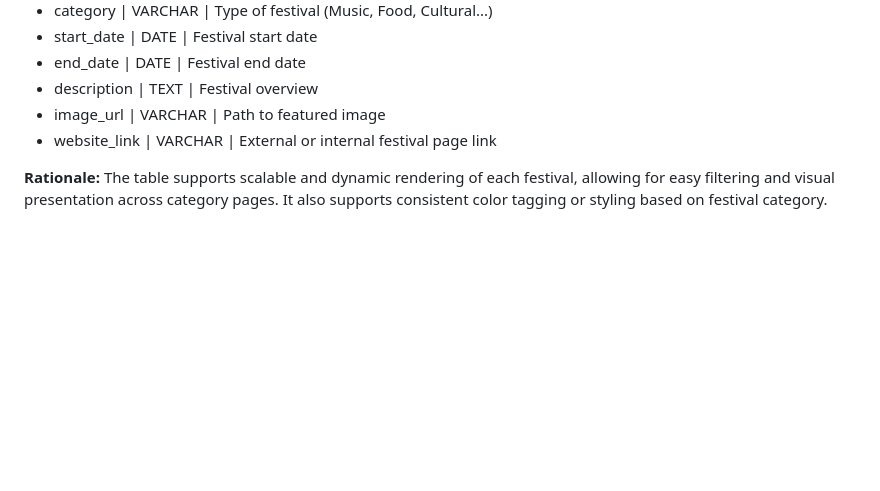
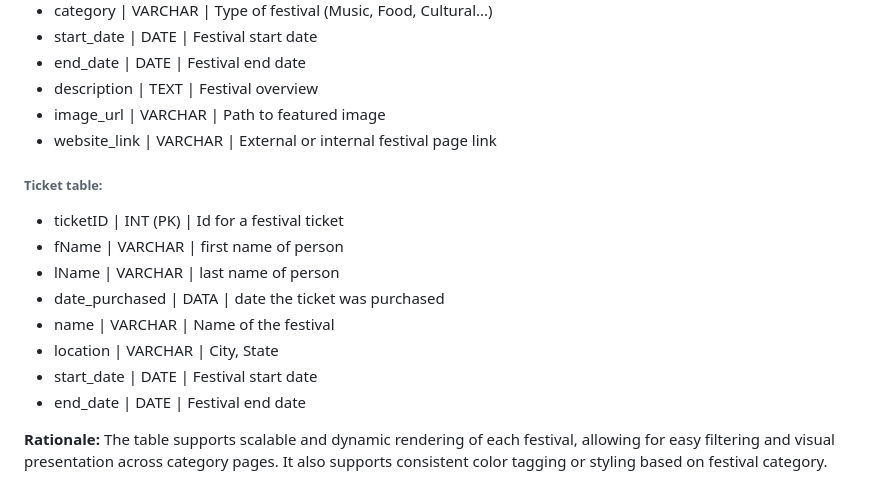
Before and after one commit to sp25-n220/final-project, a Markdown page: README.MD, the part around the change. Drawn GitHub-style; blank space fills up the shorter version.

Commit message:
updated ticket table

```diff
--- a/README.MD
+++ b/README.MD
@@ -64,6 +64,18 @@ Layout stacks vertically on smaller screens with collapsible menus and swipeable
   - image_url | VARCHAR | Path to featured image
   - website_link | VARCHAR | External or internal festival page link
 
+  ###### Ticket table:
+
+  - ticketID | INT (PK) | Id for a festival ticket
+  - fName | VARCHAR | first name of person
+  - lName | VARCHAR | last name of person
+  - date_purchased | DATA | date the ticket was purchased
+  - name | VARCHAR | Name of the festival
+  - location | VARCHAR | City, State
+  - start_date | DATE | Festival start date
+  - end_date | DATE | Festival end date
+
+
 **Rationale:**
 The table supports scalable and dynamic rendering of each festival, allowing for easy filtering and visual presentation across category pages. It also supports consistent color tagging or styling based on festival category.
 
```
